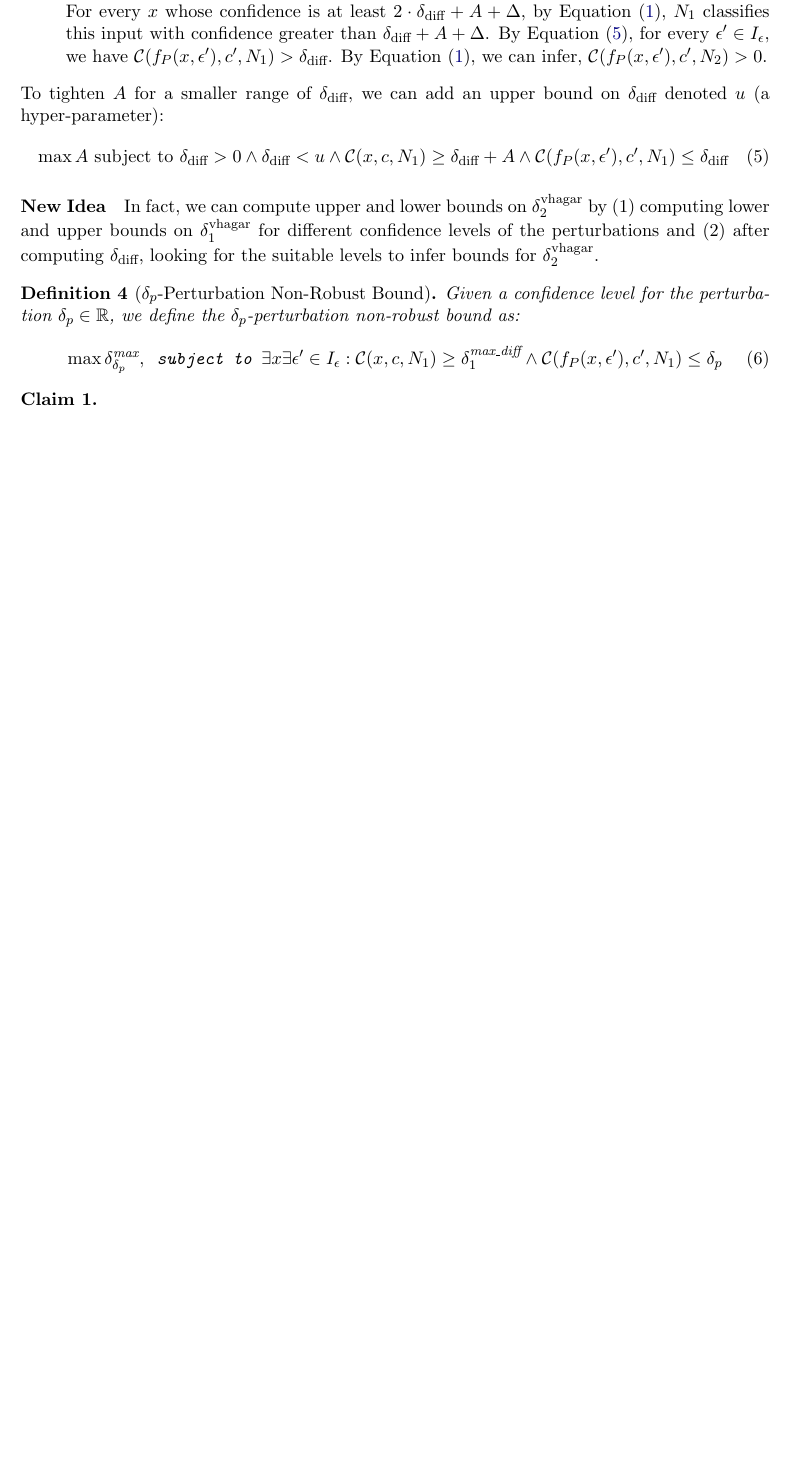
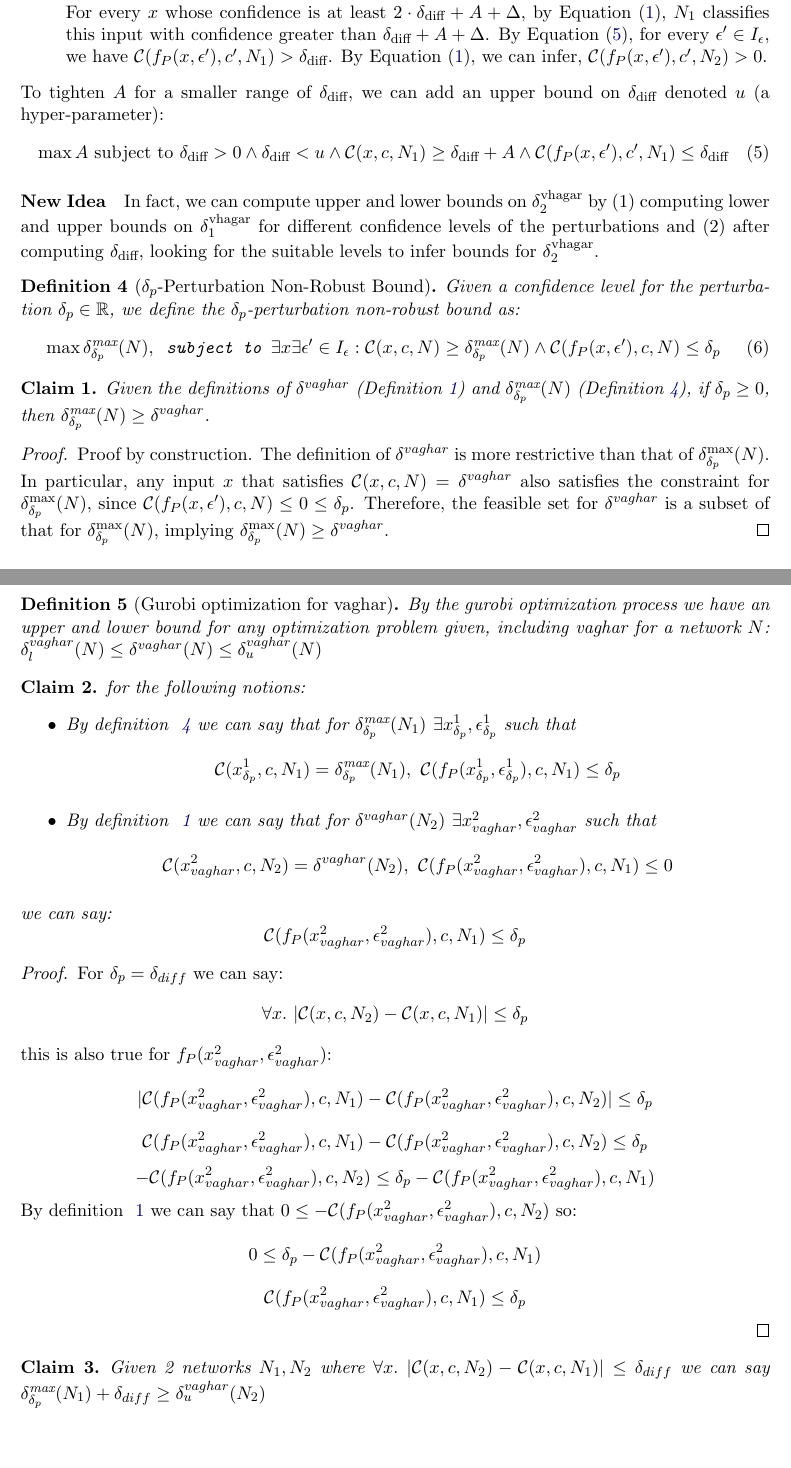
Before and after one commit to netaK126/neta_katz_thesis_proposel, a LaTeX document (NewProblemDefinition.tex): part of page 2 of 2 before the commit and two parts of pages 2 and 3 of 3 after it, the two joined at a grey line, cut so that both start at the same text, the shorter picture padded with empty space. Compiled offline with pdfLaTeX.

Commit message:
adding claims and proofs

```diff
--- a/NewProblemDefinition.tex
+++ b/NewProblemDefinition.tex
@@ -114,21 +114,55 @@ As usual, to find a value for $A$, we look at the dual problem, looking for the
  \end{equation}
  \paragraph{New Idea}
  In fact, we can compute upper and lower bounds on $\delta^\text{vhagar}_2$ by (1)~computing lower and upper bounds on  $\delta^\text{vhagar}_1$ for different confidence levels of the perturbations and (2)~after computing $\delta_\text{diff}$, looking for the suitable levels to infer bounds for $\delta^\text{vhagar}_2$.
- \begin{definition}[$\delta_p$-Perturbation Non-Robust Bound]
+ \begin{definition}[$\delta_p$-Perturbation Non-Robust Bound]\label{def:delta_u}
  Given a confidence level for the perturbation $\delta_p\in\mathbb{R}$, we define the $\delta_p$-perturbation non-robust bound as:
 \begin{equation}\label{eq:vagbound}
-\max{\delta^\text{max}_{\delta_p}}, \texttt{ subject to } \exists{x}\exists{\epsilon'}\in{I_\epsilon}: \mathcal{C}(x,c,N_1) \geq \delta^\text{max\_diff}_1 \land \mathcal{C}(f_P(x,\epsilon'),c',N_1)\leq \delta_p
+\max{\delta^\text{max}_{\delta_p}(N)}, \texttt{ subject to } \exists{x}\exists{\epsilon'}\in{I_\epsilon}: \mathcal{C}(x,c,N) \geq \delta^\text{max}_{\delta_p}(N) \land \mathcal{C}(f_P(x,\epsilon'),c,N)\leq \delta_p
 \end{equation}
 \end{definition}
 
 % neta is making order
 
 \begin{claim}\label{claim:delta_u_is_bigger_delta_v}
-
+Given the definitions of $\delta^{vaghar}$ (Definition~\ref{def:vhagar}) and $\delta^\text{max}_{\delta_p}(N)$ (Definition~\ref{def:delta_u}), if $\delta_p \geq 0$, then $\delta^\text{max}_{\delta_p}(N) \geq \delta^{vaghar}$.
 \end{claim}
 
+\begin{proof}
+Proof by construction. The definition of $\delta^{vaghar}$ is more restrictive than that of $\delta^\text{max}_{\delta_p}(N)$. In particular, any input $x$ that satisfies $\mathcal{C}(x, c, N) = \delta^{vaghar}$ also satisfies the constraint for $\delta^\text{max}_{\delta_p}(N)$, since $\mathcal{C}(f_P(x, \epsilon'), c, N) \leq 0 \leq \delta_p$. Therefore, the feasible set for $\delta^{vaghar}$ is a subset of that for $\delta^\text{max}_{\delta_p}(N)$, implying $\delta^\text{max}_{\delta_p}(N) \geq \delta^{vaghar}$.
+\end{proof}
 
+\begin{definition}[Gurobi optimization for vaghar]\label{def:delta_u_delta_l}
+By the gurobi optimization process we have an upper and lower bound for any optimization problem given, including vaghar for a network $N$: $\delta_l^{vaghar}(N) \leq \delta^{vaghar}(N) \leq \delta_u^{vaghar}(N)$
+\end{definition}
 
+\begin{claim}\label{claim:x2_eps_N1}
+for the following notions:
+\begin{itemize}
+    \item By definition ~\ref{def:delta_u} we can say that for $\delta^\text{max}_{\delta_p}(N_1)\ \exists{x^1_{\delta_p},\epsilon^1_{\delta_p}}$ such that
+    $$\mathcal{C}(x^1_{\delta_p},c,N_1) = \delta^\text{max}_{\delta_p}(N_1),\ \mathcal{C}(f_P(x^1_{\delta_p},\epsilon^1_{\delta_p}),c,N_1)\leq \delta_p$$
+    \item By definition ~\ref{def:vhagar} we can say that for $\delta^{vaghar}(N_2)\ \exists{x^2_{vaghar},\epsilon^2_{vaghar}}$ such that
+    $$\mathcal{C}(x^2_{vaghar},c,N_2) = \delta^{vaghar}(N_2),\ \mathcal{C}(f_P(x^2_{vaghar},\epsilon^2_{vaghar}),c,N_1)\leq 0$$
+  \end{itemize}
+  we can say:
+  $$ \mathcal{C}(f_P(x^2_{vaghar},\epsilon^2_{vaghar}),c,N_1) \leq \delta_p $$
+\end{claim}
+\begin{proof}
+
+For $\delta_p=\delta_{diff}$ we can say:
+$$\forall x.\ |\mathcal{C}(x,c,N_2)-\mathcal{C}(x,c,N_1)|\leq \delta_p$$
+this is also true for $f_P(x^2_{vaghar},\epsilon^2_{vaghar})$:
+$$ |\mathcal{C}(f_P(x^2_{vaghar},\epsilon^2_{vaghar}),c,N_1)-\mathcal{C}(f_P(x^2_{vaghar},\epsilon^2_{vaghar}),c,N_2)|\leq \delta_p $$
+$$ \mathcal{C}(f_P(x^2_{vaghar},\epsilon^2_{vaghar}),c,N_1)-\mathcal{C}(f_P(x^2_{vaghar},\epsilon^2_{vaghar}),c,N_2)\leq \delta_p $$
+$$ -\mathcal{C}(f_P(x^2_{vaghar},\epsilon^2_{vaghar}),c,N_2)\leq \delta_p - \mathcal{C}(f_P(x^2_{vaghar},\epsilon^2_{vaghar}),c,N_1) $$
+By definition ~\ref{def:vhagar} we can say that $ 0 \leq -\mathcal{C}(f_P(x^2_{vaghar},\epsilon^2_{vaghar}),c,N_2) $ so:
+$$ 0 \leq \delta_p - \mathcal{C}(f_P(x^2_{vaghar},\epsilon^2_{vaghar}),c,N_1) $$
+$$ \mathcal{C}(f_P(x^2_{vaghar},\epsilon^2_{vaghar}),c,N_1) \leq \delta_p $$
+
+\end{proof}
+
+\begin{claim}\label{claim:delta_u1_and_delt2a}
+Given 2 networks $N_1,N_2$ where $\forall x.\ |\mathcal{C}(x,c,N_2)-\mathcal{C}(x,c,N_1)|\leq \delta_{diff}$ we can say $ \delta^\text{max}_{\delta_p}(N_1)+\delta_{diff} \geq \delta_u^{vaghar}(N_2)$
+\end{claim}
 
 
  \begin{comment}
```
